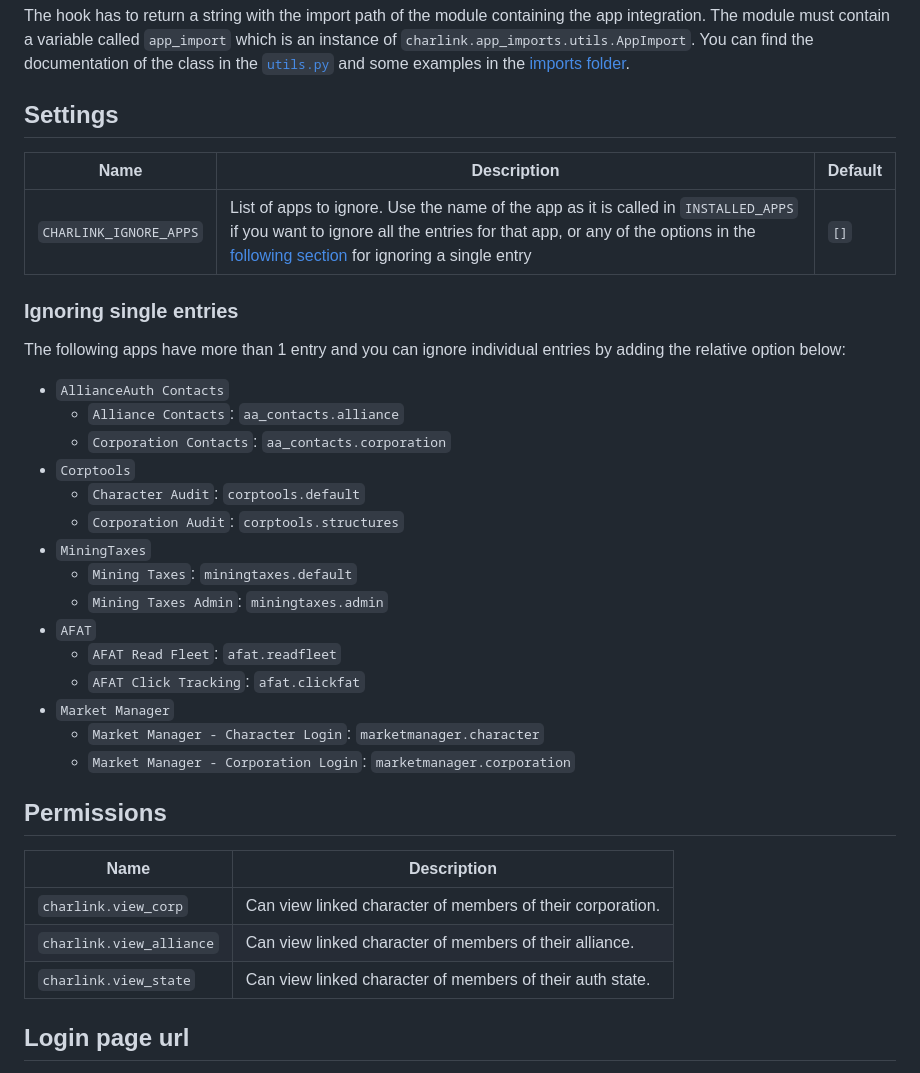
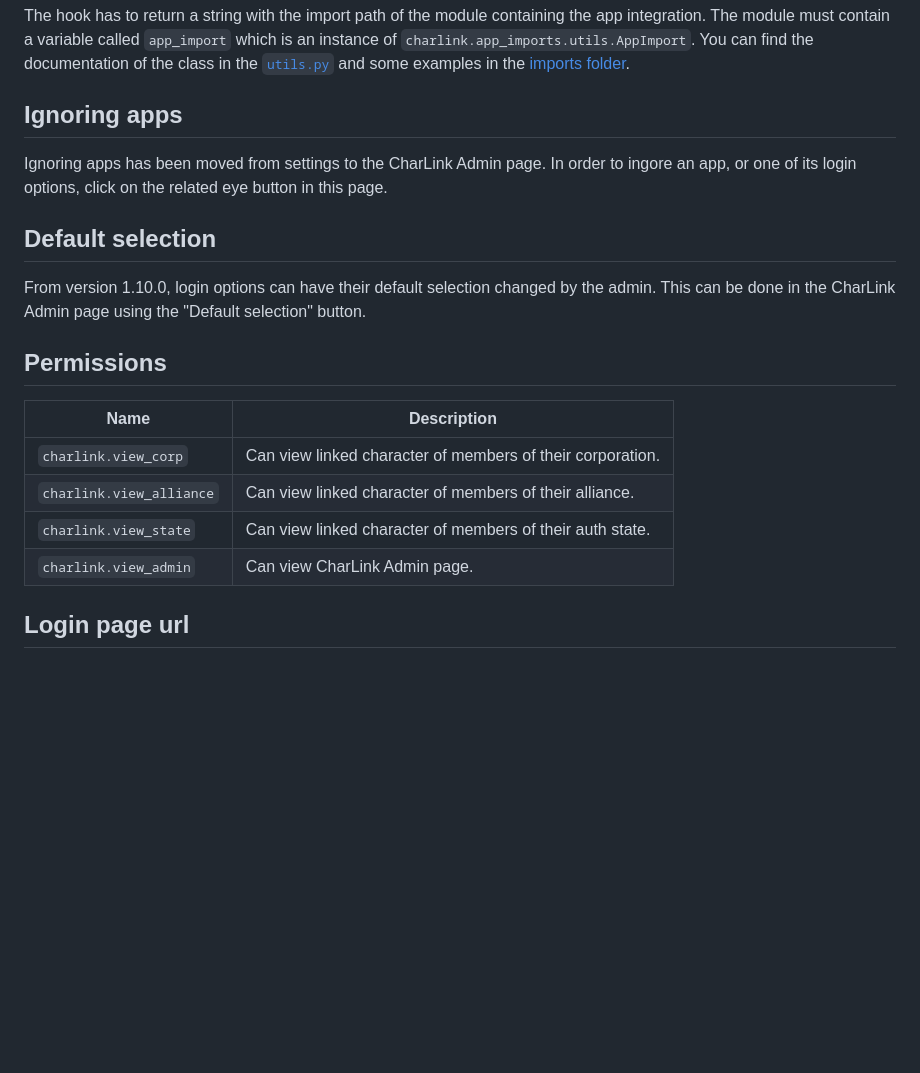
Before and after one commit to Maestro-Zacht/aa-charlink, a Markdown page: README.md, the part around the change. GitHub-like rendering; blank space fills up the shorter version.

```diff
--- a/README.md
+++ b/README.md
@@ -57,31 +57,13 @@ def register_charlink_hook():
 
 The hook has to return a string with the import path of the module containing the app integration. The module must contain a variable called `app_import` which is an instance of `charlink.app_imports.utils.AppImport`. You can find the documentation of the class in the [`utils.py`](./charlink/app_imports/utils.py) and some examples in the [imports folder](./charlink/imports).
 
-## Settings
+## Ignoring apps
 
-| Name                   | Description                                                                                                                                                                                                                                     | Default |
-| ---------------------- | ----------------------------------------------------------------------------------------------------------------------------------------------------------------------------------------------------------------------------------------------- | ------- |
-| `CHARLINK_IGNORE_APPS` | List of apps to ignore. Use the name of the app as it is called in `INSTALLED_APPS` if you want to ignore all the entries for that app, or any of the options in the [following section]( #ignoring-single-entries) for ignoring a single entry | `[]`    |
+Ignoring apps has been moved from settings to the CharLink Admin page. In order to ingore an app, or one of its login options, click on the related eye button in this page.
 
-### Ignoring single entries
+## Default selection
 
-The following apps have more than 1 entry and you can ignore individual entries by adding the relative option below:
-
-- `AllianceAuth Contacts`
-  - `Alliance Contacts`: `aa_contacts.alliance`
-  - `Corporation Contacts`: `aa_contacts.corporation`
-- `Corptools`
-  - `Character Audit`: `corptools.default`
-  - `Corporation Audit`: `corptools.structures`
-- `MiningTaxes`
-  - `Mining Taxes`: `miningtaxes.default`
-  - `Mining Taxes Admin`: `miningtaxes.admin`
-- `AFAT`
-  - `AFAT Read Fleet`: `afat.readfleet`
-  - `AFAT Click Tracking`: `afat.clickfat`
-- `Market Manager`
-  - `Market Manager - Character Login`: `marketmanager.character`
-  - `Market Manager - Corporation Login`: `marketmanager.corporation`
+From version 1.10.0, login options can have their default selection changed by the admin. This can be done in the CharLink Admin page using the "Default selection" button.
 
 ## Permissions
 
@@ -90,6 +72,7 @@ The following apps have more than 1 entry and you can ignore individual entries
 | `charlink.view_corp`     | Can view linked character of members of their corporation. |
 | `charlink.view_alliance` | Can view linked character of members of their alliance.    |
 | `charlink.view_state`    | Can view linked character of members of their auth state.  |
+| `charlink.view_admin`    | Can view CharLink Admin page.                              |
 
 ## Login page url
 
```
